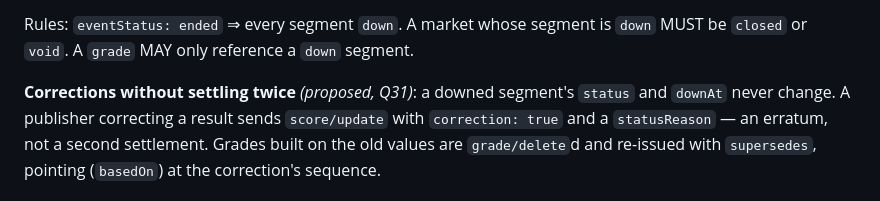
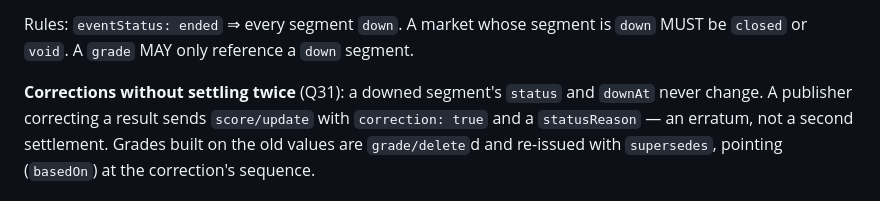
Before and after one commit to openbook-data-standards/openbook, a Markdown page: spec/openbook.md, the part around the change. Drawn GitHub-style.

```diff
--- a/spec/openbook.md
+++ b/spec/openbook.md
@@ -126,7 +126,7 @@ Rules: `eventStatus: ended` ⇒ every segment `down`. A market whose segment is
 `down` MUST be `closed` or `void`. A `grade` MAY only reference a `down`
 segment.
 
-**Corrections without settling twice** *(proposed, Q31)*: a downed segment's
+**Corrections without settling twice** (Q31): a downed segment's
 `status` and `downAt` never change. A publisher correcting a result sends
 `score/update` with `correction: true` and a `statusReason` — an erratum, not a
 second settlement. Grades built on the old values are `grade/delete`d and
```
Also changed, not shown: CHANGELOG.md (+1 -1 lines), docs/decisions.md (+1 -1 lines).
